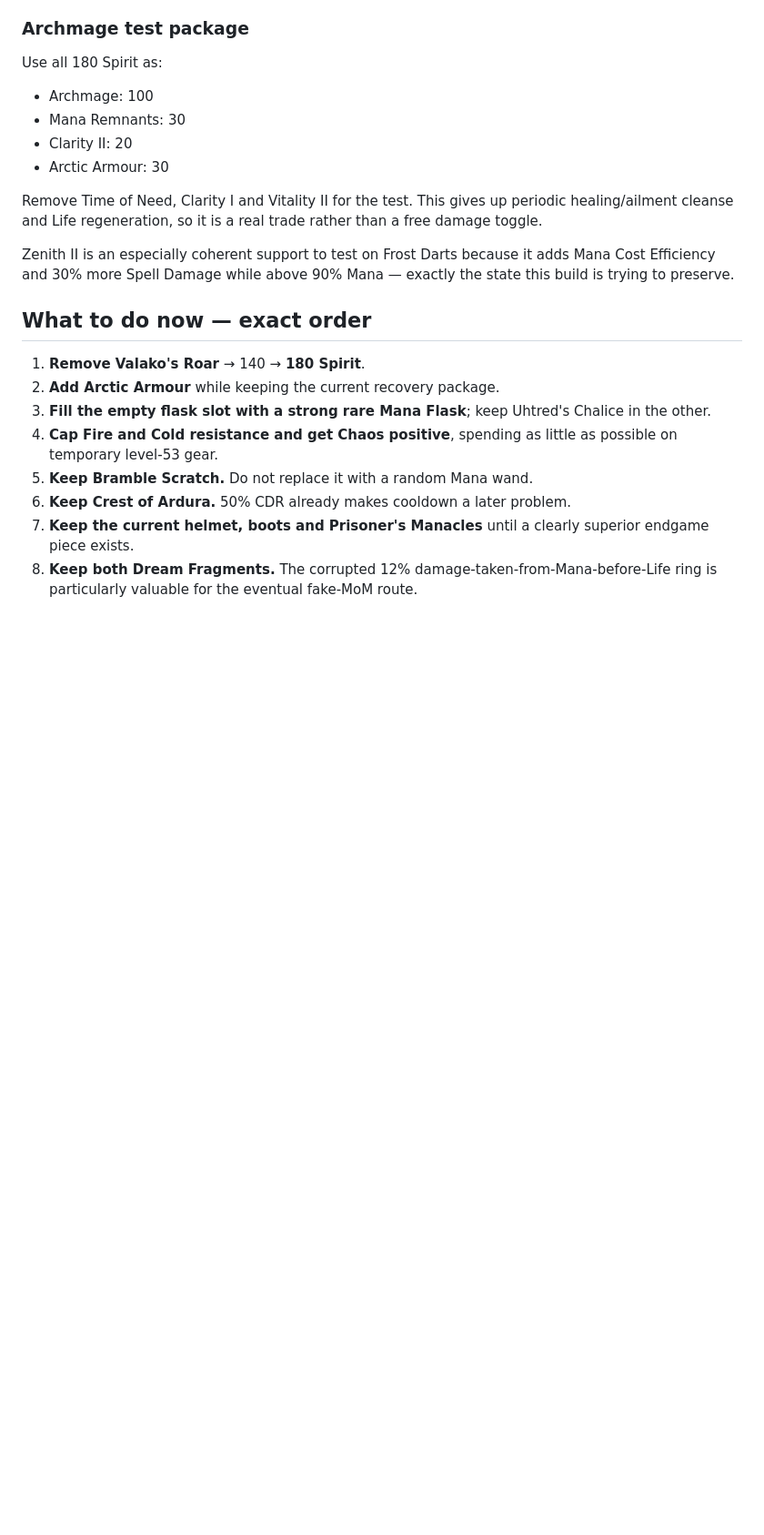
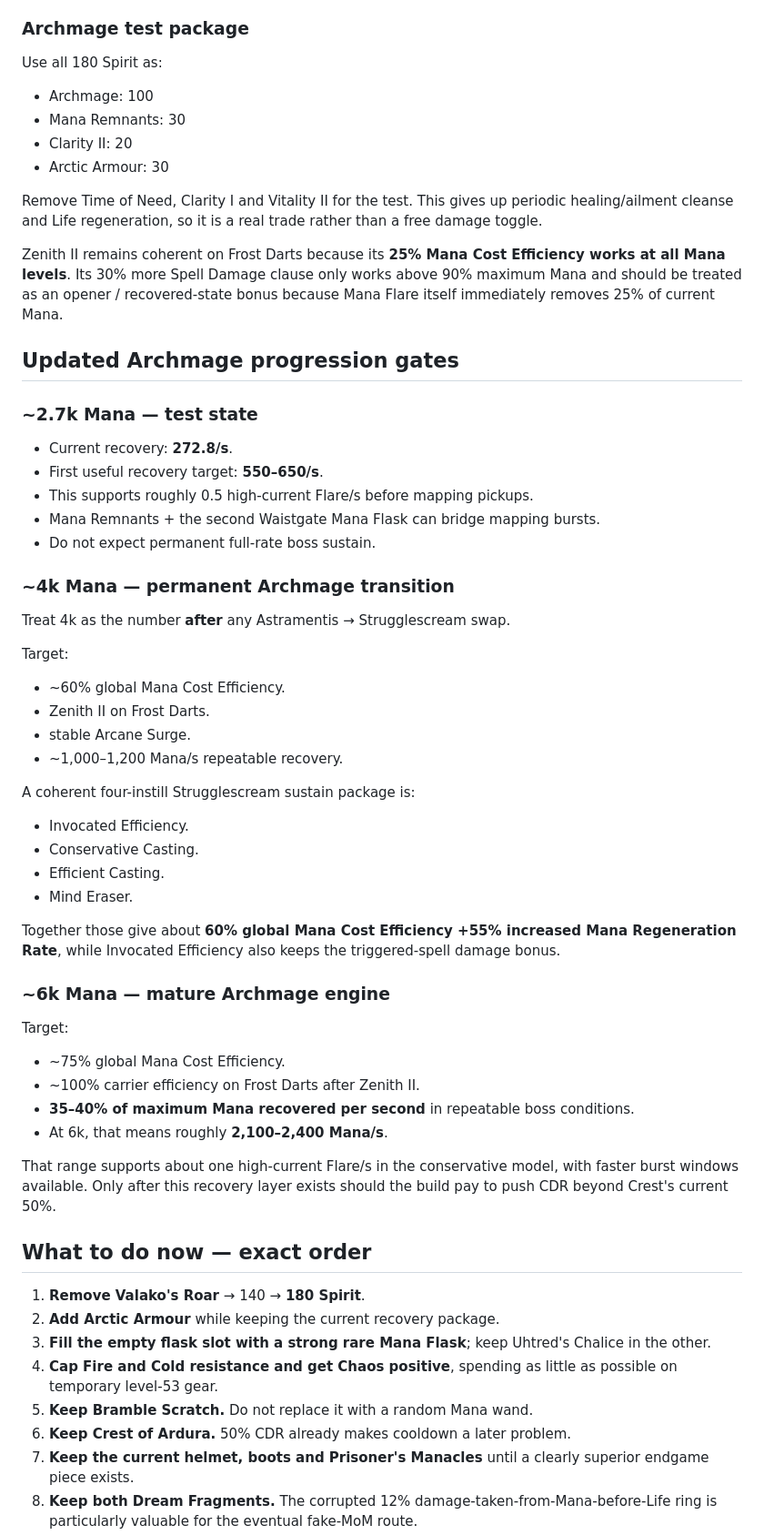
Before and after one commit to clydigital/poe2-shaman-mana-flare, a Markdown page: research/current-checkpoint-2026-08-19.md, the part around one of its changes. Shown at 91% size. Drawn GitHub-style; blank space fills up the shorter version.

```diff
--- a/research/current-checkpoint-2026-08-19.md
+++ b/research/current-checkpoint-2026-08-19.md
@@ -193,7 +226,48 @@ Use all 180 Spirit as:
 
 Remove Time of Need, Clarity I and Vitality II for the test. This gives up periodic healing/ailment cleanse and Life regeneration, so it is a real trade rather than a free damage toggle.
 
-Zenith II is an especially coherent support to test on Frost Darts because it adds Mana Cost Efficiency and 30% more Spell Damage while above 90% Mana — exactly the state this build is trying to preserve.
+Zenith II remains coherent on Frost Darts because its **25% Mana Cost Efficiency works at all Mana levels**. Its 30% more Spell Damage clause only works above 90% maximum Mana and should be treated as an opener / recovered-state bonus because Mana Flare itself immediately removes 25% of current Mana.
+
+## Updated Archmage progression gates
+
+### ~2.7k Mana — test state
+
+- Current recovery: **272.8/s**.
+- First useful recovery target: **550–650/s**.
+- This supports roughly 0.5 high-current Flare/s before mapping pickups.
+- Mana Remnants + the second Waistgate Mana Flask can bridge mapping bursts.
+- Do not expect permanent full-rate boss sustain.
+
+### ~4k Mana — permanent Archmage transition
+
+Treat 4k as the number **after** any Astramentis → Strugglescream swap.
+
+Target:
+
+- ~60% global Mana Cost Efficiency.
+- Zenith II on Frost Darts.
+- stable Arcane Surge.
+- ~1,000–1,200 Mana/s repeatable recovery.
+
+A coherent four-instill Strugglescream sustain package is:
+
+- Invocated Efficiency.
+- Conservative Casting.
+- Efficient Casting.
+- Mind Eraser.
+
+Together those give about **60% global Mana Cost Efficiency +55% increased Mana Regeneration Rate**, while Invocated Efficiency also keeps the triggered-spell damage bonus.
+
+### ~6k Mana — mature Archmage engine
+
+Target:
+
+- ~75% global Mana Cost Efficiency.
+- ~100% carrier efficiency on Frost Darts after Zenith II.
+- **35–40% of maximum Mana recovered per second** in repeatable boss conditions.
+- At 6k, that means roughly **2,100–2,400 Mana/s**.
+
+That range supports about one high-current Flare/s in the conservative model, with faster burst windows available. Only after this recovery layer exists should the build pay to push CDR beyond Crest's current 50%.
 
 ## What to do now — exact order
 
```
Also changed, not shown: other parts of research/current-checkpoint-2026-08-19.md (+45 -11 lines).
